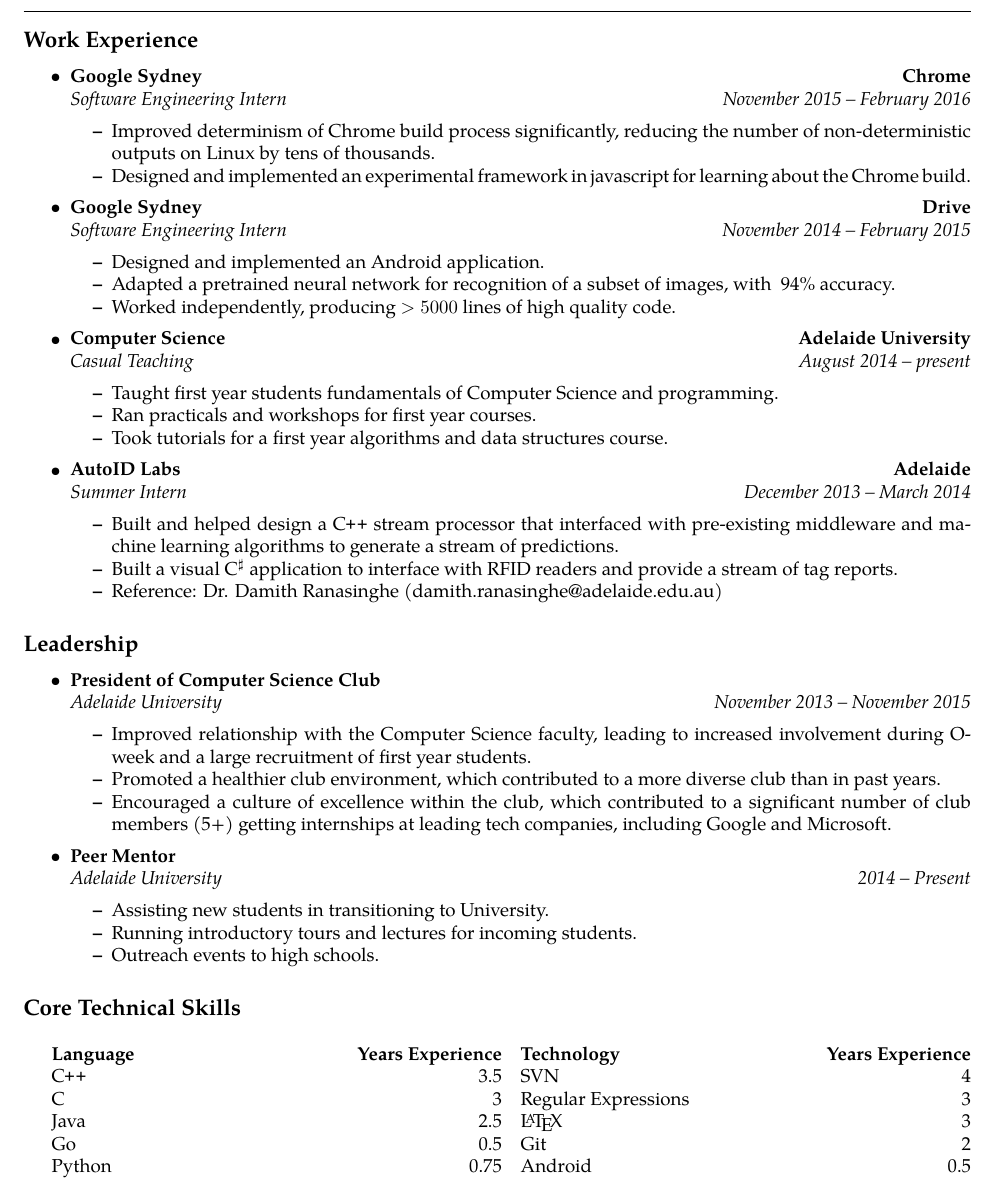
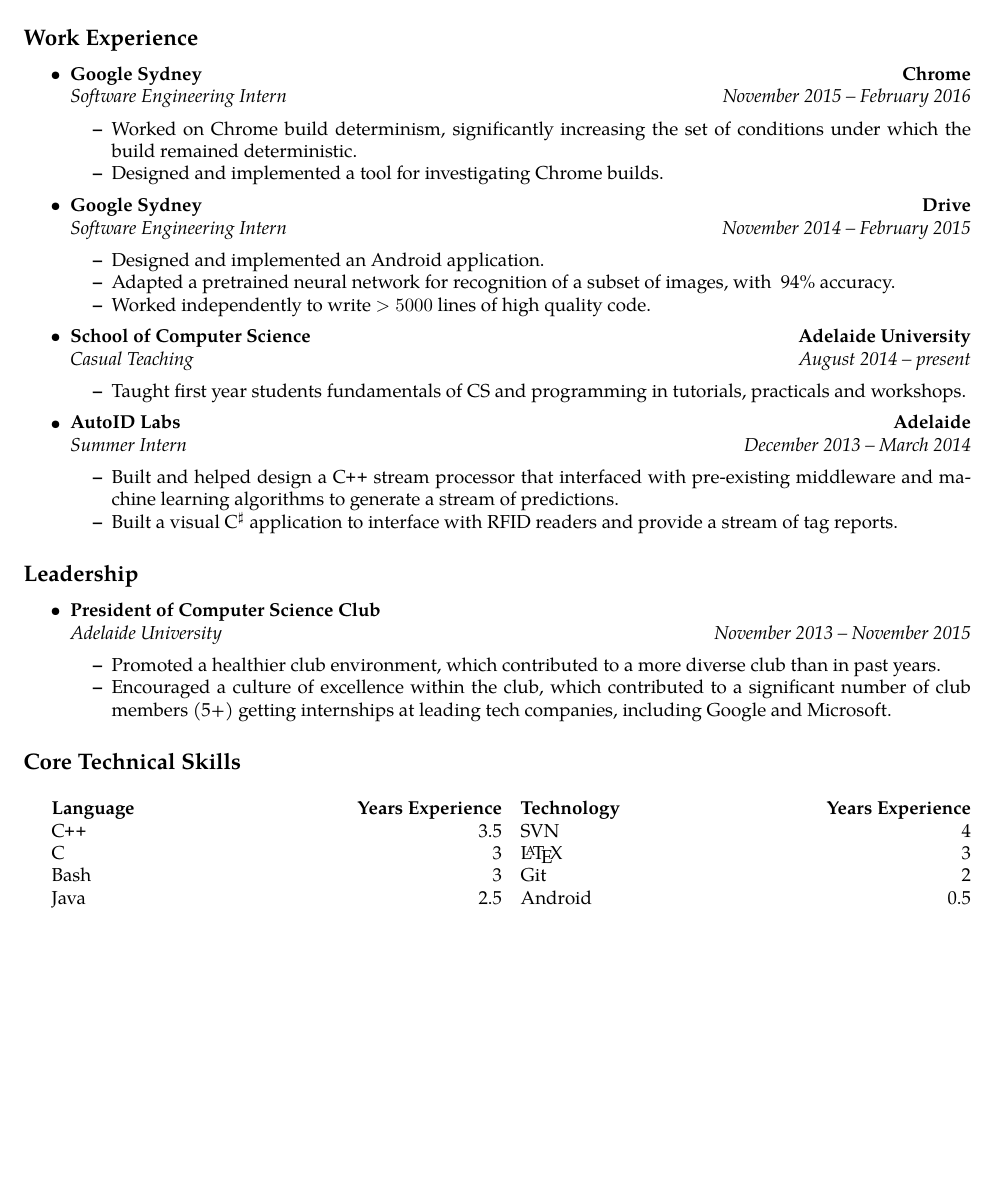
Before and after one commit to ZacharyForman/Resume, a LaTeX CV (resume.tex): part of page 1 of 2, cut so that both start at the same text, the shorter picture padded with empty space. Compiled offline with pdfLaTeX.

Commit message:
tweaks resume

```diff
--- a/resume.tex
+++ b/resume.tex
@@ -60,3 +79,5 @@
+\end{itemize}
+
 \subsection*{Work Experience}
 
 \begin{itemize}
@@ -71,10 +92,9 @@
     {\emph{Software Engineering Intern}}
     {\emph{November 2015 -- February 2016}}
   \begin{itemize*}
-    \item Improved determinism of Chrome build process significantly, reducing
-          the number of non-deterministic outputs on Linux by tens of thousands.
-    \item Designed and implemented an experimental framework in javascript
-          for learning about the Chrome build.
+    \item Worked on Chrome build determinism, significantly increasing the
+          set of conditions under which the build remained deterministic.
+    \item Designed and implemented a tool for investigating Chrome builds.
   \end{itemize*}
 
   \item
@@ -89,22 +109,20 @@
     \item Designed and implemented an Android application.
     \item Adapted a pretrained neural network for recognition of a subset of
           images, with ~94\% accuracy.
-    \item Worked independently, producing $> 5000$ lines of high quality code.
+    \item Worked independently to write $>5000$ lines of high quality code.
   \end{itemize*}
 
   \item
   \headerrow
-    {\textbf{Computer Science}}
+    {\textbf{School of Computer Science}}
     {\textbf{Adelaide University}}
   \\
   \headerrow
     {\emph{Casual Teaching}}
     {\emph{August 2014 -- present}}
   \begin{itemize*}
-    \item Taught first year students fundamentals of Computer Science and
-          programming.
-    \item Ran practicals and workshops for first year courses.
-    \item Took tutorials for a first year algorithms and data structures course.
+    \item Taught first year students fundamentals of CS and
+          programming in tutorials, practicals and workshops.
   \end{itemize*}
 
   \item
@@ -121,7 +139,6 @@
           stream of predictions.
     \item Built a visual C$^\sharp$ application to interface with RFID readers
           and provide a stream of tag reports.
-    \item Reference: Dr. Damith Ranasinghe (damith.ranasinghe@adelaide.edu.au)
   \end{itemize*}
 
 \end{itemize}
@@ -138,26 +155,11 @@
     {\emph{Adelaide University}}
     {\emph{November 2013 -- November 2015}}
   \begin{itemize*}
-    \item Improved relationship with the Computer Science faculty, leading to
-          increased involvement during O-week and a large recruitment of first
-          year students.
     \item Promoted a healthier club environment, which contributed to a more
           diverse club than in past years.
     \item Encouraged a culture of excellence within the club, which contributed
           to a significant number of club members (5+) getting internships at
           leading tech companies, including Google and Microsoft.
-  \end{itemize*}
-
-  \item
-  {\textbf{Peer Mentor}}
-  \\
-  \headerrow
-    {\emph{Adelaide University}}
-    {\emph{2014 -- Present}}
-  \begin{itemize*}
-    \item Assisting new students in transitioning to University.
-    \item Running introductory tours and lectures for incoming students.
-    \item Outreach events to high schools.
   \end{itemize*}
 
 \end{itemize}
@@ -170,17 +172,15 @@
   \headerrow {\textbf{Language}} {\textbf{Years Experience}}\\
   \headerrow {\CPP} {3.5}\\
   \headerrow {C} {3}\\
+  \headerrow {Bash} {3}\\
   \headerrow {Java} {2.5}\\
-  \headerrow {Go} {0.5}\\
-  \headerrow {Python} {0.75}\\
 
 
   \headerrow {\textbf{Technology}} {\textbf{Years Experience}}\\
   \headerrow {SVN} {4}\\
-  \headerrow {Regular Expressions} {3}\\
   \headerrow {\LaTeX} {3}\\
   \headerrow {Git} {2}\\
-  \headerrow {Android} {0.5}\\
+  \headerrow {Android} {0.5}
 \end{multicols}
 \end{indentsection}
 
```
Also changed, not shown: resume.pdf, resume.tex (109 more changed lines). Lines whose indentation alone changed are shown as unchanged.
